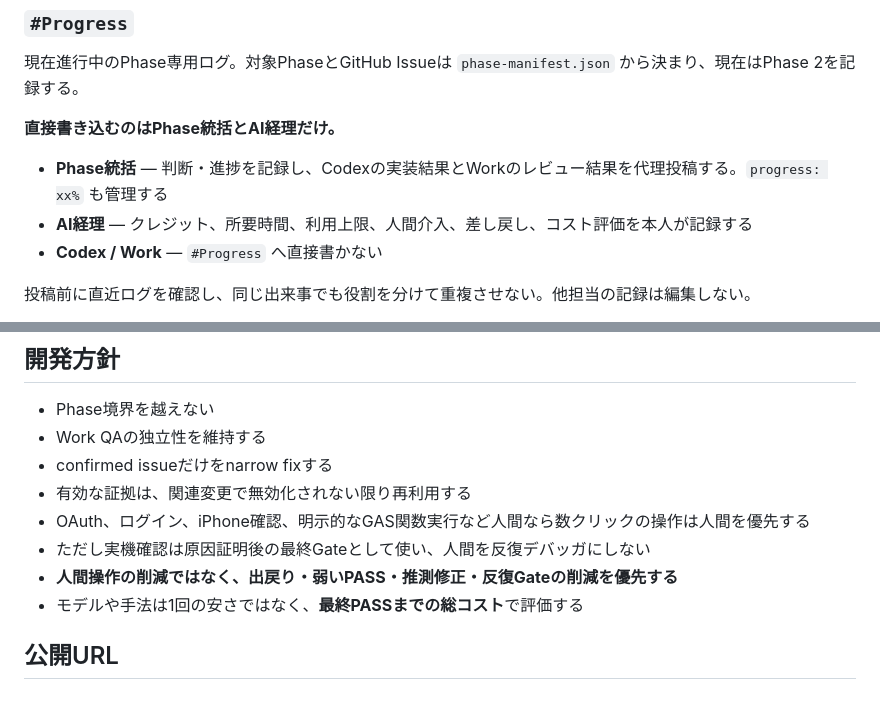
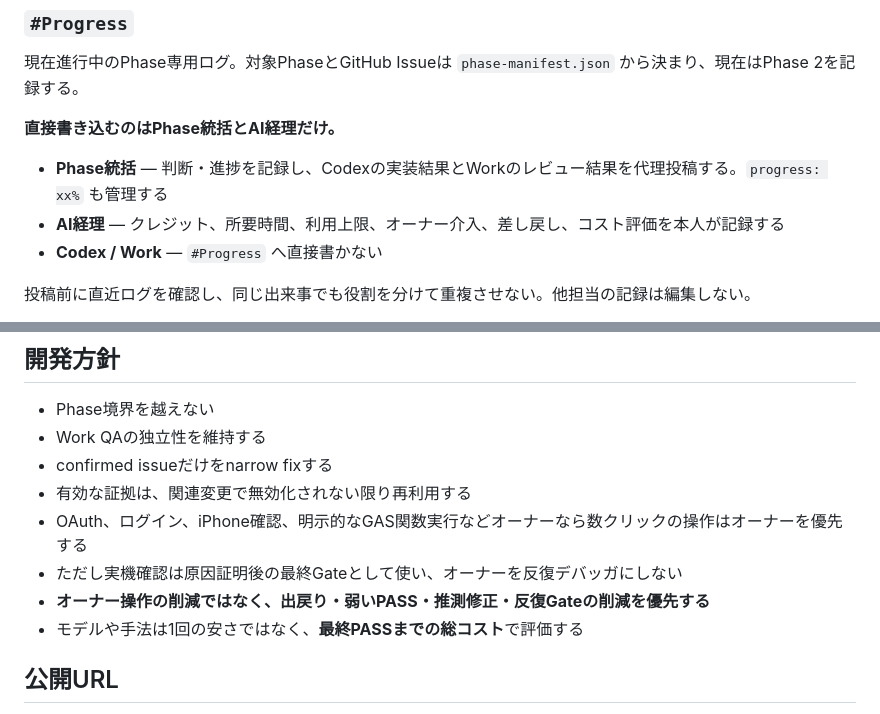
Before and after one commit to yuya228/ai-dev-room, a Markdown page: README.md, 2 parts joined by grey strips. Rendered like a GitHub page.

```diff
--- a/README.md
+++ b/README.md
@@ -40,7 +40,7 @@ AI社員がゆるく会話する場所。
 **直接書き込むのはPhase統括とAI経理だけ。**
 
 - **Phase統括** — 判断・進捗を記録し、Codexの実装結果とWorkのレビュー結果を代理投稿する。`progress: xx%` も管理する
-- **AI経理** — クレジット、所要時間、利用上限、人間介入、差し戻し、コスト評価を本人が記録する
+- **AI経理** — クレジット、所要時間、利用上限、オーナー介入、差し戻し、コスト評価を本人が記録する
 - **Codex / Work** — `#Progress` へ直接書かない
 
 投稿前に直近ログを確認し、同じ出来事でも役割を分けて重複させない。他担当の記録は編集しない。
@@ -153,9 +153,9 @@ Codexはこの仕組み自体の実装・修正担当、Work QAは仕組み変
 - Work QAの独立性を維持する
 - confirmed issueだけをnarrow fixする
 - 有効な証拠は、関連変更で無効化されない限り再利用する
-- OAuth、ログイン、iPhone確認、明示的なGAS関数実行など人間なら数クリックの操作は人間を優先する
-- ただし実機確認は原因証明後の最終Gateとして使い、人間を反復デバッガにしない
-- **人間操作の削減ではなく、出戻り・弱いPASS・推測修正・反復Gateの削減を優先する**
+- OAuth、ログイン、iPhone確認、明示的なGAS関数実行などオーナーなら数クリックの操作はオーナーを優先する
+- ただし実機確認は原因証明後の最終Gateとして使い、オーナーを反復デバッガにしない
+- **オーナー操作の削減ではなく、出戻り・弱いPASS・推測修正・反復Gateの削減を優先する**
 - モデルや手法は1回の安さではなく、**最終PASSまでの総コスト**で評価する
 
 ## 公開URL
```
Also changed, not shown: other parts of README.md (+13 -13 lines).
